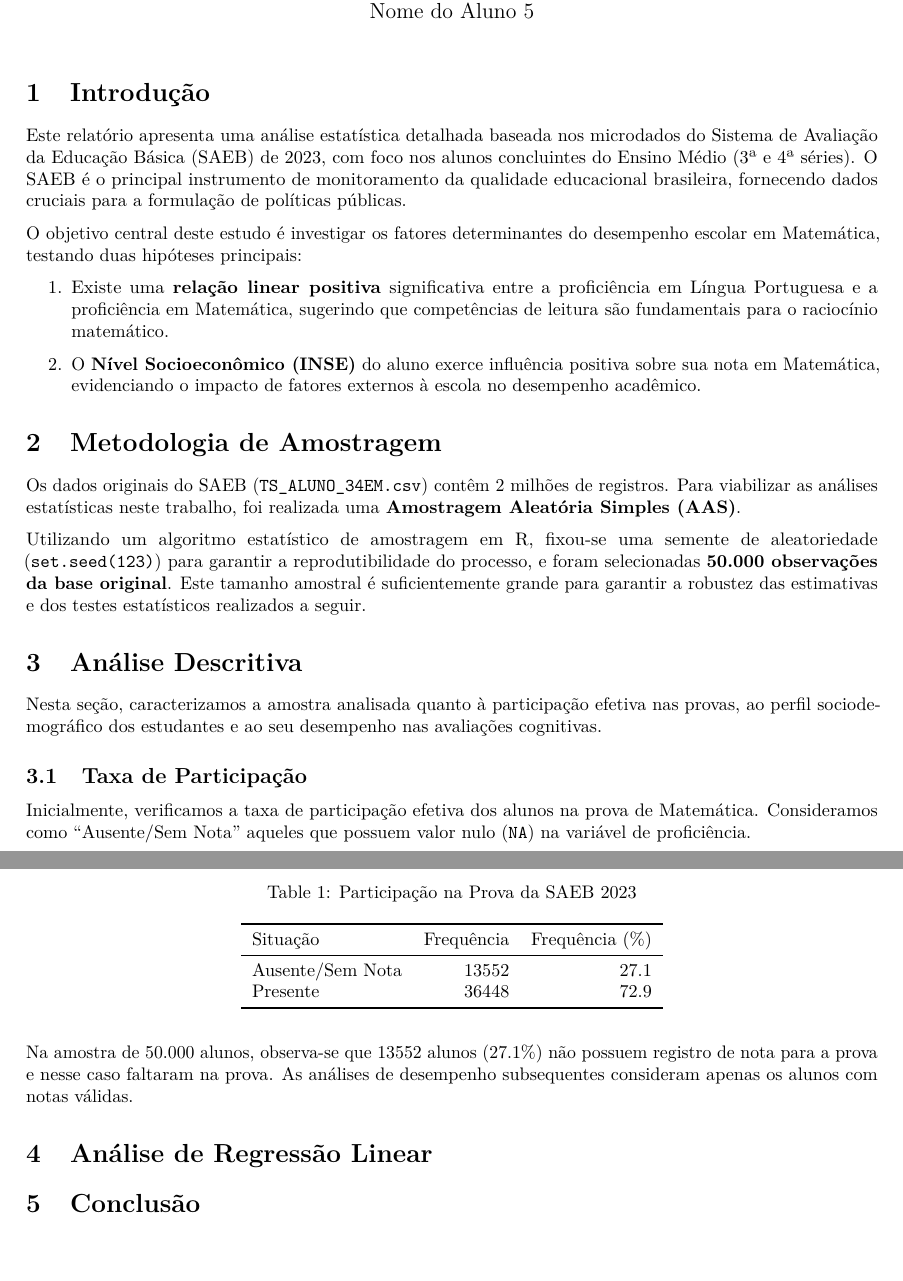
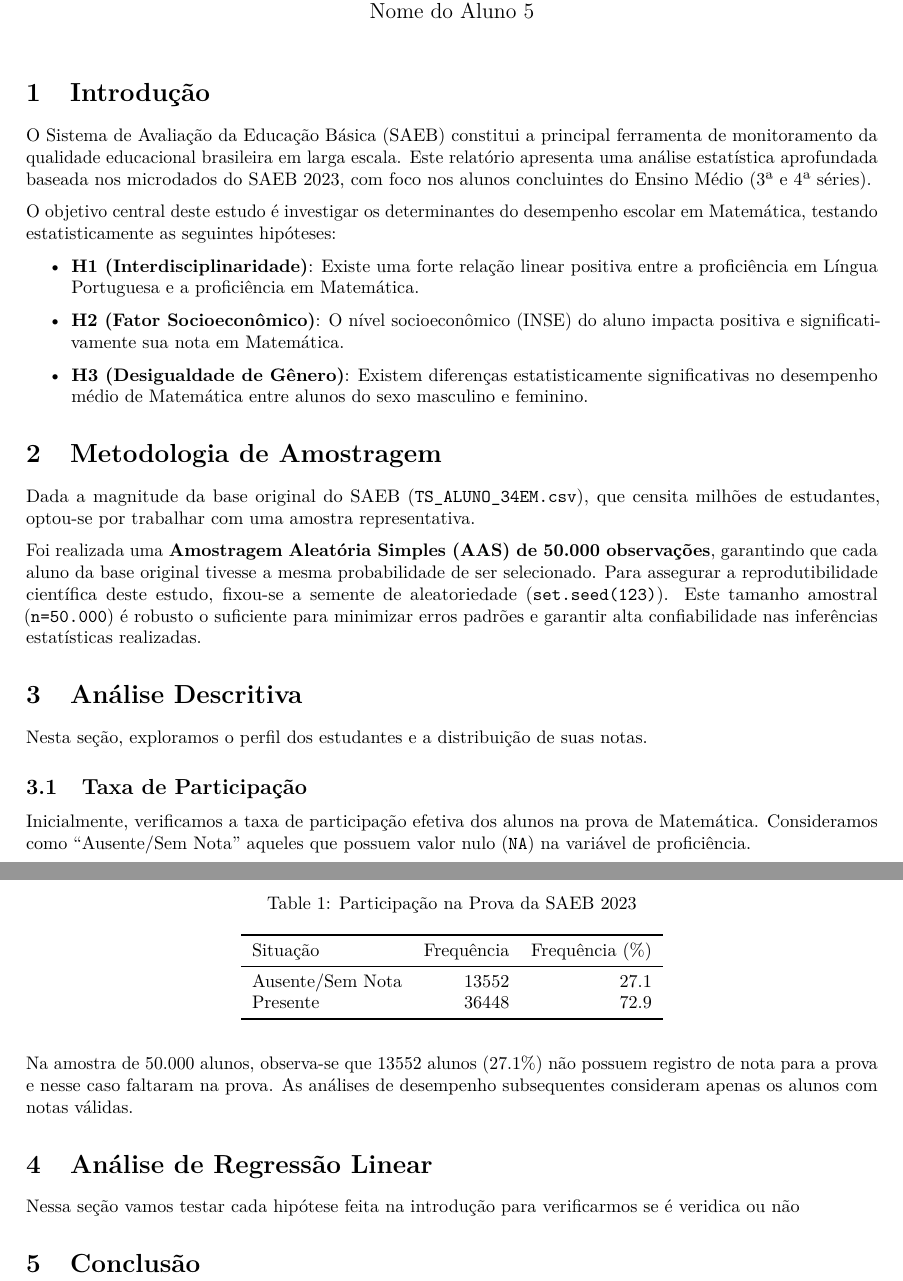
Before and after one commit to Rangelzin/AnaliseEstatistica-R-GRUPO-6, an R Markdown document (Trabalho Prático - Análise Estatística de Dados do SAEB 2023.Rmd): two parts of pages 1 and 2 of 2, joined at a grey line, cut so that both start at the same text. Rendered offline with R 4.5, knitr and Pandoc, then LaTeX, with nearby package versions.

Commit message:
Modificações basicas no Rmd iniciais

```diff
--- a/Trabalho Prático - Análise Estatística de Dados do SAEB 2023.Rmd
+++ b/Trabalho Prático - Análise Estatística de Dados do SAEB 2023.Rmd
@@ -59,23 +59,25 @@ dados$Carro_Label <- factor(dados$TX_RESP_Q12f,
 
 # Introdução
 
-Este relatório apresenta uma análise estatística detalhada baseada nos microdados do Sistema de Avaliação da Educação Básica (SAEB) de 2023, com foco nos alunos concluintes do Ensino Médio (3ª e 4ª séries). O SAEB é o principal instrumento de monitoramento da qualidade educacional brasileira, fornecendo dados cruciais para a formulação de políticas públicas.
+O Sistema de Avaliação da Educação Básica (SAEB) constitui a principal ferramenta de monitoramento da qualidade educacional brasileira em larga escala. Este relatório apresenta uma análise estatística aprofundada baseada nos microdados do SAEB 2023, com foco nos alunos concluintes do Ensino Médio (3ª e 4ª séries).
 
-O objetivo central deste estudo é investigar os fatores determinantes do desempenho escolar em Matemática, testando duas hipóteses principais:
+O objetivo central deste estudo é investigar os determinantes do desempenho escolar em Matemática, testando estatisticamente as seguintes hipóteses:
 
-1. Existe uma **relação linear positiva** significativa entre a proficiência em Língua Portuguesa e a proficiência em Matemática, sugerindo que competências de leitura são fundamentais para o raciocínio matemático.
+- **H1 (Interdisciplinaridade)**: Existe uma forte relação linear positiva entre a proficiência em Língua Portuguesa e a proficiência em Matemática.
 
-2. O **Nível Socioeconômico (INSE)** do aluno exerce influência positiva sobre sua nota em Matemática, evidenciando o impacto de fatores externos à escola no desempenho acadêmico.
+- **H2 (Fator Socioeconômico)**: O nível socioeconômico (INSE) do aluno impacta positiva e significativamente sua nota em Matemática.
+
+- **H3 (Desigualdade de Gênero)**: Existem diferenças estatisticamente significativas no desempenho médio de Matemática entre alunos do sexo masculino e feminino.
 
 # Metodologia de Amostragem
 
-Os dados originais do SAEB (`TS_ALUNO_34EM.csv`) contêm 2 milhões de registros. Para viabilizar as análises estatísticas neste trabalho, foi realizada uma **Amostragem Aleatória Simples (AAS)**.
+Dada a magnitude da base original do SAEB (`TS_ALUNO_34EM.csv`), que censita milhões de estudantes, optou-se por trabalhar com uma amostra representativa.
 
-Utilizando um algoritmo estatístico de amostragem em R, fixou-se uma semente de aleatoriedade (`set.seed(123)`) para garantir a reprodutibilidade do processo, e foram selecionadas **50.000 observações da base original**. Este tamanho amostral é suficientemente grande para garantir a robustez das estimativas e dos testes estatísticos realizados a seguir.
+Foi realizada uma **Amostragem Aleatória Simples (AAS) de 50.000 observações**, garantindo que cada aluno da base original tivesse a mesma probabilidade de ser selecionado. Para assegurar a reprodutibilidade científica deste estudo, fixou-se a semente de aleatoriedade (`set.seed(123)`). Este tamanho amostral (`n=50.000`) é robusto o suficiente para minimizar erros padrões e garantir alta confiabilidade nas inferências estatísticas realizadas.
 
 # Análise Descritiva
 
-Nesta seção, caracterizamos a amostra analisada quanto à participação efetiva nas provas, ao perfil sociodemográfico dos estudantes e ao seu desempenho nas avaliações cognitivas.
+Nesta seção, exploramos o perfil dos estudantes e a distribuição de suas notas.
 
 ## Taxa de Participação
 
@@ -97,4 +99,6 @@ Na amostra de 50.000 alunos, observa-se que `r tab_presenca["Ausente/Sem Nota"]`
 
 # Análise de Regressão Linear
 
+Nessa seção vamos testar cada hipótese feita na introdução para verificarmos se é veridica ou não
+
 # Conclusão
```
Also changed, not shown: Trabalho-Prático---Análise-Estatística-de-Dados-do-SAEB-2023.pdf (added).
